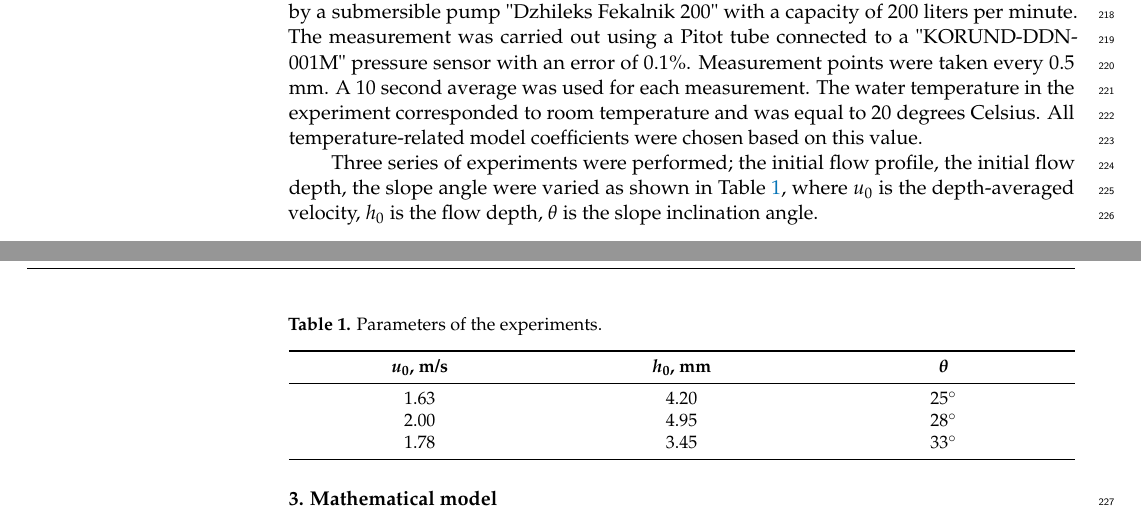
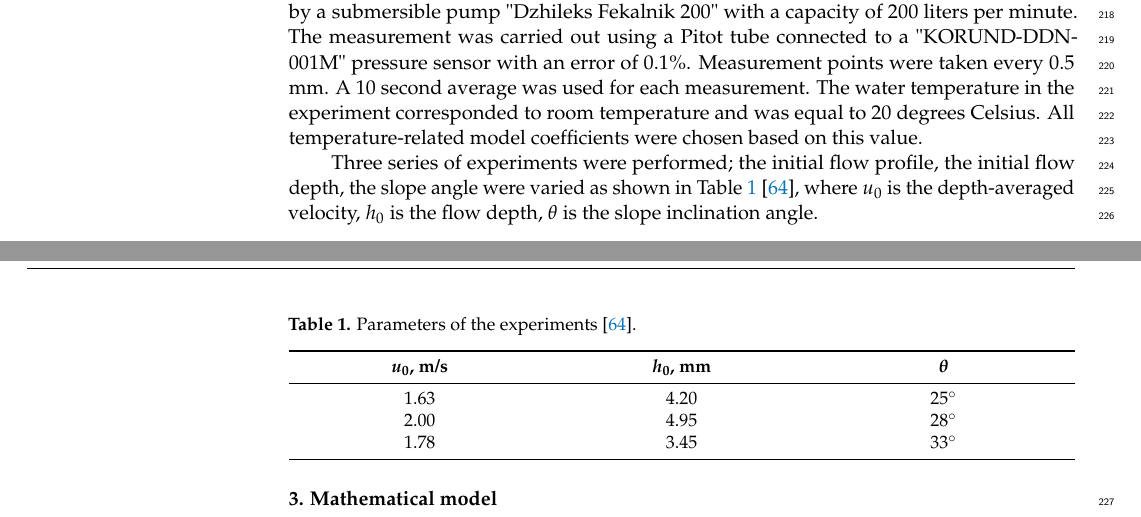
Before and after one commit to OneMoreProblem/GZFoam, a LaTeX paper (template.tex): two parts of pages 5 and 6 of 22, joined at a grey line, cut so that both start at the same text. Compiled offline with pdfLaTeX.

Commit message:
Added a link to an article describing the experiment

```diff
--- a/template.tex
+++ b/template.tex
@@ -255,7 +255,7 @@ An experimental setup at the Research Institute of Mechanics, Lomonosov Moscow S
 The experiment was carried out in a stationary mode. Stationarity was carried out by a submersible pump "Dzhileks Fekalnik 200" with a capacity of 200 liters per minute. The measurement was carried out using a Pitot tube connected to a "KORUND-DDN-001M" pressure sensor with an error of 0.1\%. Measurement points were taken every 0.5 mm. A 10 second average was used for each measurement. The water temperature in the experiment corresponded to room temperature and was equal to 20 degrees Celsius. All temperature-related model coefficients were chosen based on this value.
 
 %Было проведено 3 серии экспериментов, в которых менялся угол наклона склона, начальная глубина потока, начальный профиль потока, как показано в таблице \ref{tabNIIMexLinear}
-Three series of experiments were performed; the initial flow profile, the initial flow depth, the slope angle were varied as shown in Table~\ref{tabNIIMexLinear}, where $u_0$ is the depth-averaged velocity, $h_0$ is the flow depth, $\theta$ is the slope inclination angle.
+Three series of experiments were performed; the initial flow profile, the initial flow depth, the slope angle were varied as shown in Table~\ref{tabNIIMexLinear} \cite{fluids7030111}, where $u_0$ is the depth-averaged velocity, $h_0$ is the flow depth, $\theta$ is the slope inclination angle.
 
 %\begin{table}[H]
 %	\caption{Параметры расчётов}
@@ -274,7 +274,7 @@ Three series of experiments were performed; the initial flow profile, the initia
 %\end{table}
 
 \begin{table}[H]
-\caption{Parameters of the experiments.\label{tabNIIMexLinear}}
+\caption{Parameters of the experiments \cite{fluids7030111}.\label{tabNIIMexLinear}}
 \newcolumntype{C}{>{\centering\arraybackslash}X}
 \begin{tabularx}{\textwidth}{CCC}
 \toprule
```
